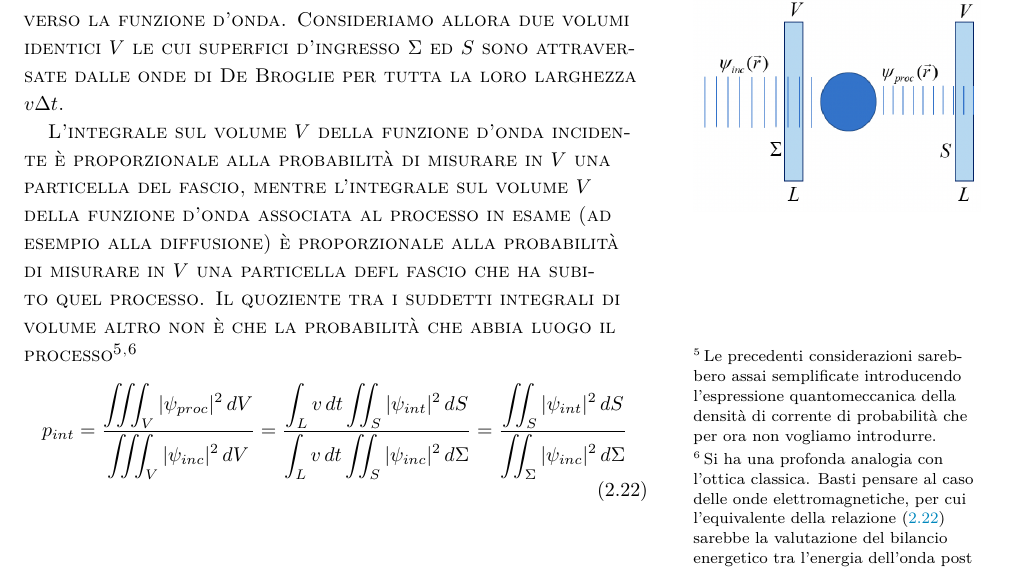
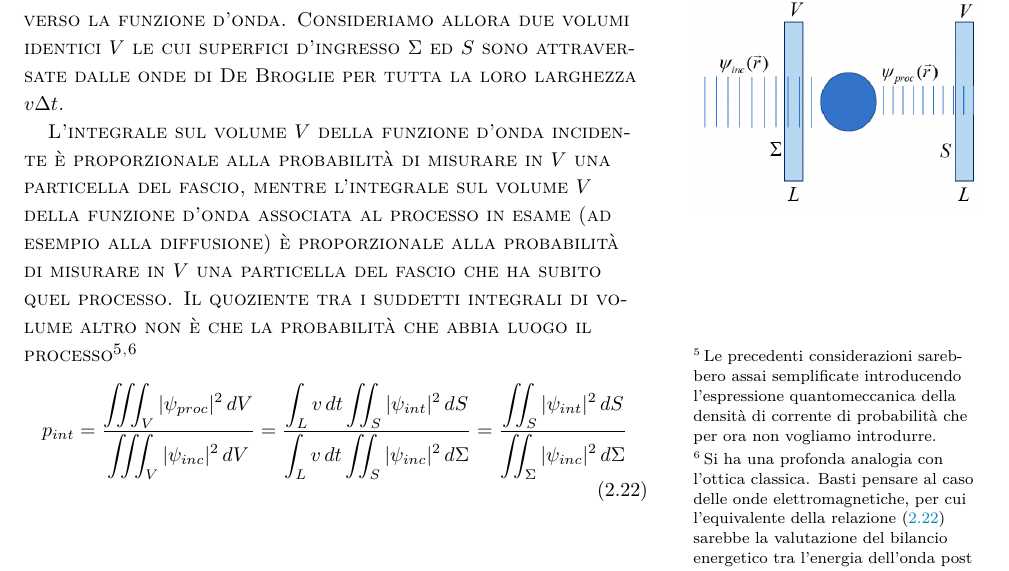
Before and after one commit to niccolozanotti/Fisica-nucleare-subnucleare, a LaTeX book (main.tex, which reads chapters/nucleo.tex): part of page 34 of 113, cut so that both start at the same text. Compiled offline with XeLaTeX; a LaTeX package or settings file that is missing is left out.

Commit message:
Corrected a typo.

```diff
--- a/chapters/nucleo.tex
+++ b/chapters/nucleo.tex
@@ -1030,7 +1030,7 @@ Consideriamo allora due volumi identici $V$ le cui superfici d’ingresso $\Sigm
 %	    \caption{Schema }
 %	\label{fig:vett-trasferito}
 \end{marginfigure}
-L’integrale sul volume $V$ della funzione d’onda incidente è proporzionale alla probabilità di misurare in $V$ una particella del fascio, mentre l’integrale sul volume $V$ della funzione d’onda associata al processo in esame (ad esempio alla diffusione) è proporzionale alla probabilità di misurare in $V$ una particella defl fascio che ha subito quel processo.
+L’integrale sul volume $V$ della funzione d’onda incidente è proporzionale alla probabilità di misurare in $V$ una particella del fascio, mentre l’integrale sul volume $V$ della funzione d’onda associata al processo in esame (ad esempio alla diffusione) è proporzionale alla probabilità di misurare in $V$ una particella del fascio che ha subito quel processo.
 Il quoziente tra i suddetti integrali di volume altro non è che la probabilità che abbia luogo il processo\sidenote
 {
 	Le precedenti considerazioni sarebbero assai semplificate introducendo l’espressione quantomeccanica della
```
